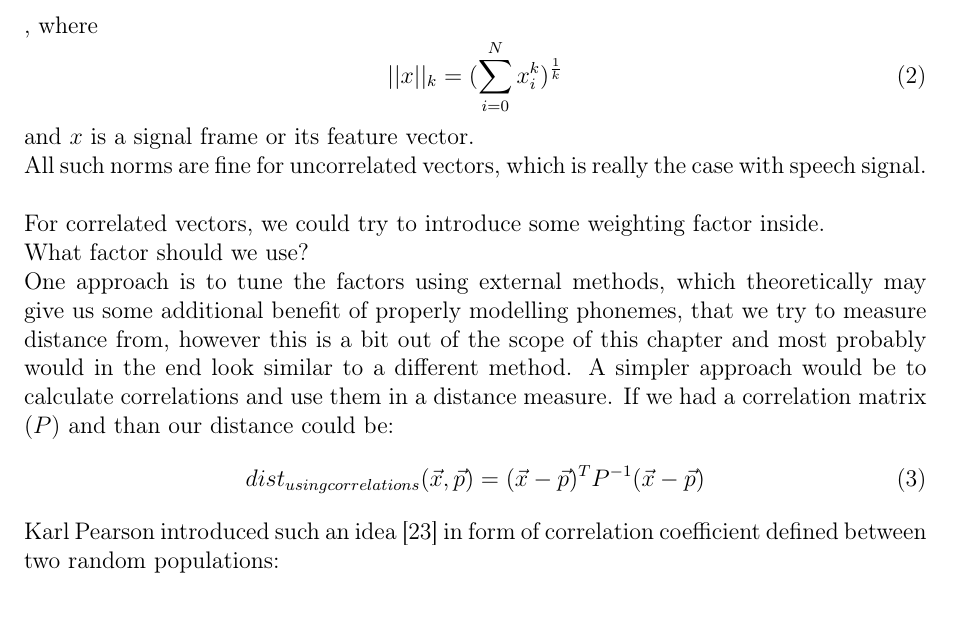
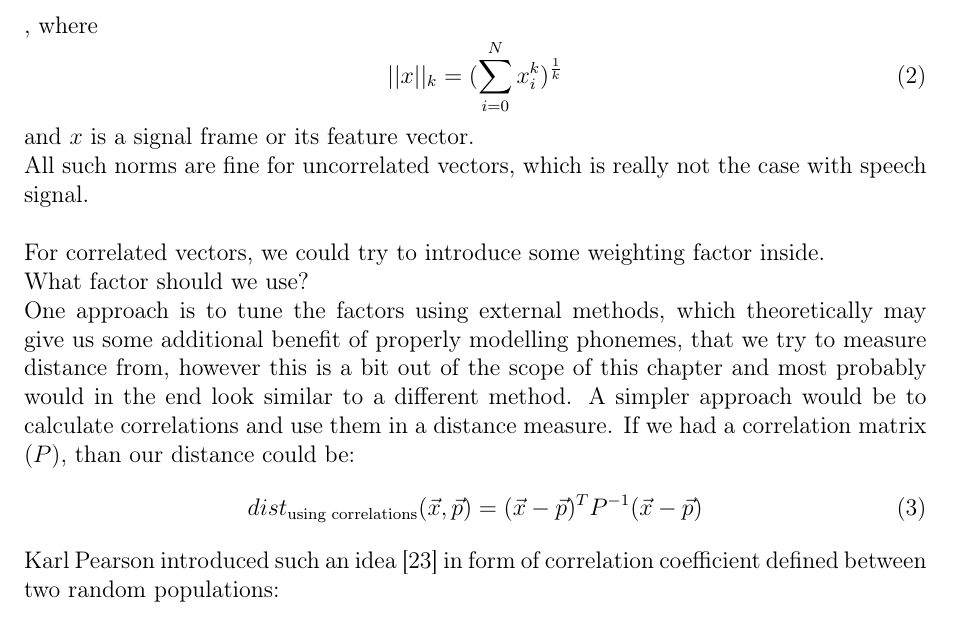
Before and after one commit to Heappl/speechtextmatcher, a LaTeX thesis (theory/thesis.tex): part of page 19 of 78, cut so that both start at the same text. Compiled offline with pdfLaTeX.

Commit message:
some corrections

```diff
--- a/theory/thesis.tex
+++ b/theory/thesis.tex
@@ -406,16 +406,16 @@ To calculate a distance we could use various norms:
     ||x||_k = (\sum_{i=0}^{N} x_i^k)^\frac{1}{k}
 \end{equation}
 and $x$ is a signal frame or its feature vector. \newline
-All such norms are fine for uncorrelated vectors, which is really the case with speech signal. \newline
+All such norms are fine for uncorrelated vectors, which is really not the case with speech signal. \newline
 
 
 For correlated vectors, we could try to introduce some weighting factor inside.\newline
 What factor should we use?\newline
 One approach is to tune the factors using external methods, which theoretically may give us some additional benefit of properly modelling phonemes, that we try to measure distance from, however this is a bit out of the scope of this chapter and most probably would in the end look similar to a different method.
 A simpler approach would be to calculate correlations and use them in a distance measure.
-If we had a correlation matrix ($P$) and than our distance could be:
-\begin{equation}
-    dist_{using correlations}(\vec x, \vec p) = (\vec x - \vec p)^T P^{-1} (\vec x - \vec p)
+If we had a correlation matrix ($P$), than our distance could be:
+\begin{equation}
+    dist_{\text{using correlations}}(\vec x, \vec p) = (\vec x - \vec p)^T P^{-1} (\vec x - \vec p)
 \end{equation}
 
 Karl Pearson introduced such an idea [23] in form of correlation coefficient defined between two random populations:
```
Also changed, not shown: theory/thesis.pdf.
